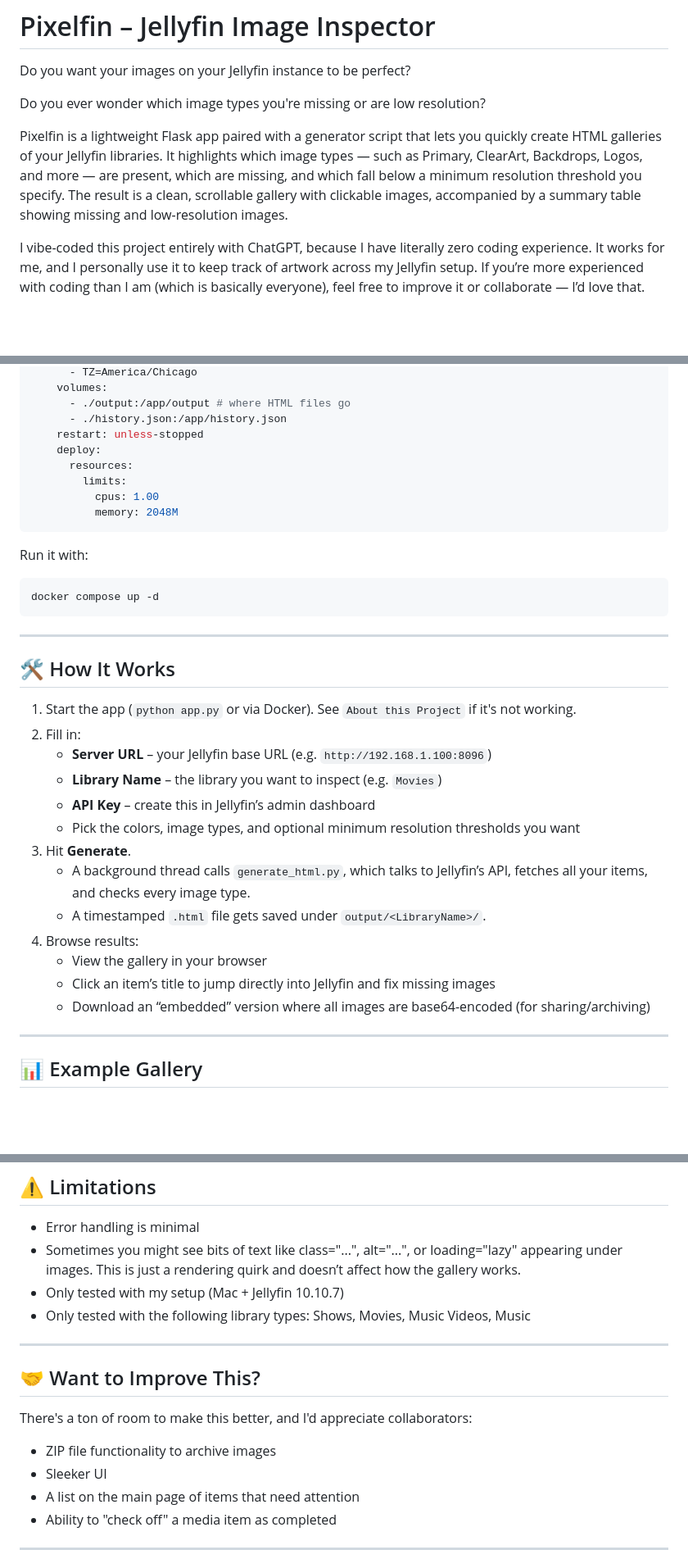
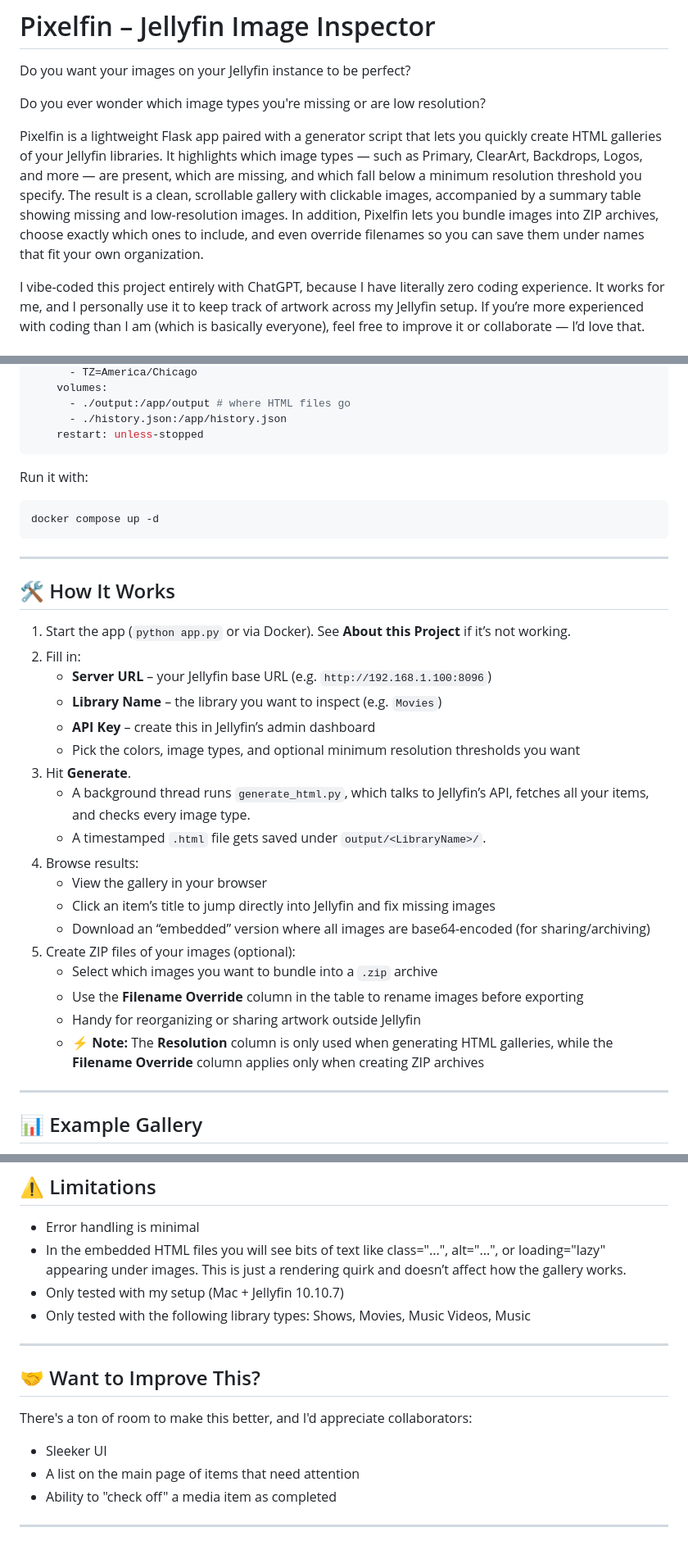
Before and after one commit to nothing2obvi/pixelfin, a Markdown page: README.md, 3 parts joined by grey strips. Shown: that part at 82% size. Drawn GitHub-style; blank space fills up the shorter version.

````diff
--- a/README.md
+++ b/README.md
@@ -6,7 +6,7 @@ Do you want your images on your Jellyfin instance to be perfect?
 
 Do you ever wonder which image types you're missing or are low resolution?
 
-Pixelfin is a lightweight Flask app paired with a generator script that lets you quickly create HTML galleries of your Jellyfin libraries. It highlights which image types — such as Primary, ClearArt, Backdrops, Logos, and more — are present, which are missing, and which fall below a minimum resolution threshold you specify. The result is a clean, scrollable gallery with clickable images, accompanied by a summary table showing missing and low-resolution images.
+Pixelfin is a lightweight Flask app paired with a generator script that lets you quickly create HTML galleries of your Jellyfin libraries. It highlights which image types — such as Primary, ClearArt, Backdrops, Logos, and more — are present, which are missing, and which fall below a minimum resolution threshold you specify. The result is a clean, scrollable gallery with clickable images, accompanied by a summary table showing missing and low-resolution images. In addition, Pixelfin lets you bundle images into ZIP archives, choose exactly which ones to include, and even override filenames so you can save them under names that fit your own organization.
 
 I vibe-coded this project entirely with ChatGPT, because I have literally zero coding experience. It works for me, and I personally use it to keep track of artwork across my Jellyfin setup. If you’re more experienced with coding than I am (which is basically everyone), feel free to improve it or collaborate — I’d love that.
 
@@ -173,11 +175,6 @@ services:
       - ./output:/app/output # where HTML files go
       - ./history.json:/app/history.json
     restart: unless-stopped
-    deploy:
-      resources:
-        limits:
-          cpus: 1.00
-          memory: 2048M
 ```
 
 Run it with:
@@ -190,19 +187,25 @@ docker compose up -d
 
 ## 🛠 How It Works
 
-1. Start the app (`python app.py` or via Docker). See `About this Project` if it's not working.
+1. Start the app (`python app.py` or via Docker). See **About this Project** if it’s not working.
 2. Fill in:
-	- **Server URL** – your Jellyfin base URL (e.g. `http://192.168.1.100:8096`)
-	- **Library Name** – the library you want to inspect (e.g. `Movies`)
-	- **API Key** – create this in Jellyfin’s admin dashboard
-	- Pick the colors, image types, and optional minimum resolution thresholds you want
+   - **Server URL** – your Jellyfin base URL (e.g. `http://192.168.1.100:8096`)
+   - **Library Name** – the library you want to inspect (e.g. `Movies`)
+   - **API Key** – create this in Jellyfin’s admin dashboard
+   - Pick the colors, image types, and optional minimum resolution thresholds you want
 3. Hit **Generate**.
-	- A background thread calls `generate_html.py`, which talks to Jellyfin’s API, fetches all your items, and checks every image type.
-	- A timestamped `.html` file gets saved under `output/<LibraryName>/`.
+   - A background thread runs `generate_html.py`, which talks to Jellyfin’s API, fetches all your items, and checks every image type.
+   - A timestamped `.html` file gets saved under `output/<LibraryName>/`.
 4. Browse results:
-	- View the gallery in your browser
-	- Click an item’s title to jump directly into Jellyfin and fix missing images
-	- Download an “embedded” version where all images are base64-encoded (for sharing/archiving)
+   - View the gallery in your browser
+   - Click an item’s title to jump directly into Jellyfin and fix missing images
+   - Download an “embedded” version where all images are base64-encoded (for sharing/archiving)
+5. Create ZIP files of your images (optional):
+   - Select which images you want to bundle into a `.zip` archive
+   - Use the **Filename Override** column in the table to rename images before exporting
+   - Handy for reorganizing or sharing artwork outside Jellyfin
+   - ⚡ **Note:** The **Resolution** column is only used when generating HTML galleries, while the **Filename Override** column applies only when creating ZIP archives
+
 
 ---
 
@@ -222,7 +225,7 @@ docker compose up -d
 ## ⚠️ Limitations
 
 - Error handling is minimal
-- Sometimes you might see bits of text like class="...", alt="...", or loading="lazy" appearing under images. This is just a rendering quirk and doesn’t affect how the gallery works.
+- In the embedded HTML files you will see bits of text like class="...", alt="...", or loading="lazy" appearing under images. This is just a rendering quirk and doesn’t affect how the gallery works.
 - Only tested with my setup (Mac + Jellyfin 10.10.7)
 - Only tested with the following library types: Shows, Movies, Music Videos, Music
 
@@ -232,7 +235,6 @@ docker compose up -d
 
 There's a ton of room to make this better, and I'd appreciate collaborators:
 
-- ZIP file functionality to archive images
 - Sleeker UI
 - A list on the main page of items that need attention
 - Ability to "check off" a media item as completed
````
Also changed, not shown: other parts of README.md (+24 -22 lines), assets/Screenshot_Minimum.Resolution.and.Filename.Override.png (added), assets/Screenshot_Minimum.Resolution.png (deleted), 2 other files.
